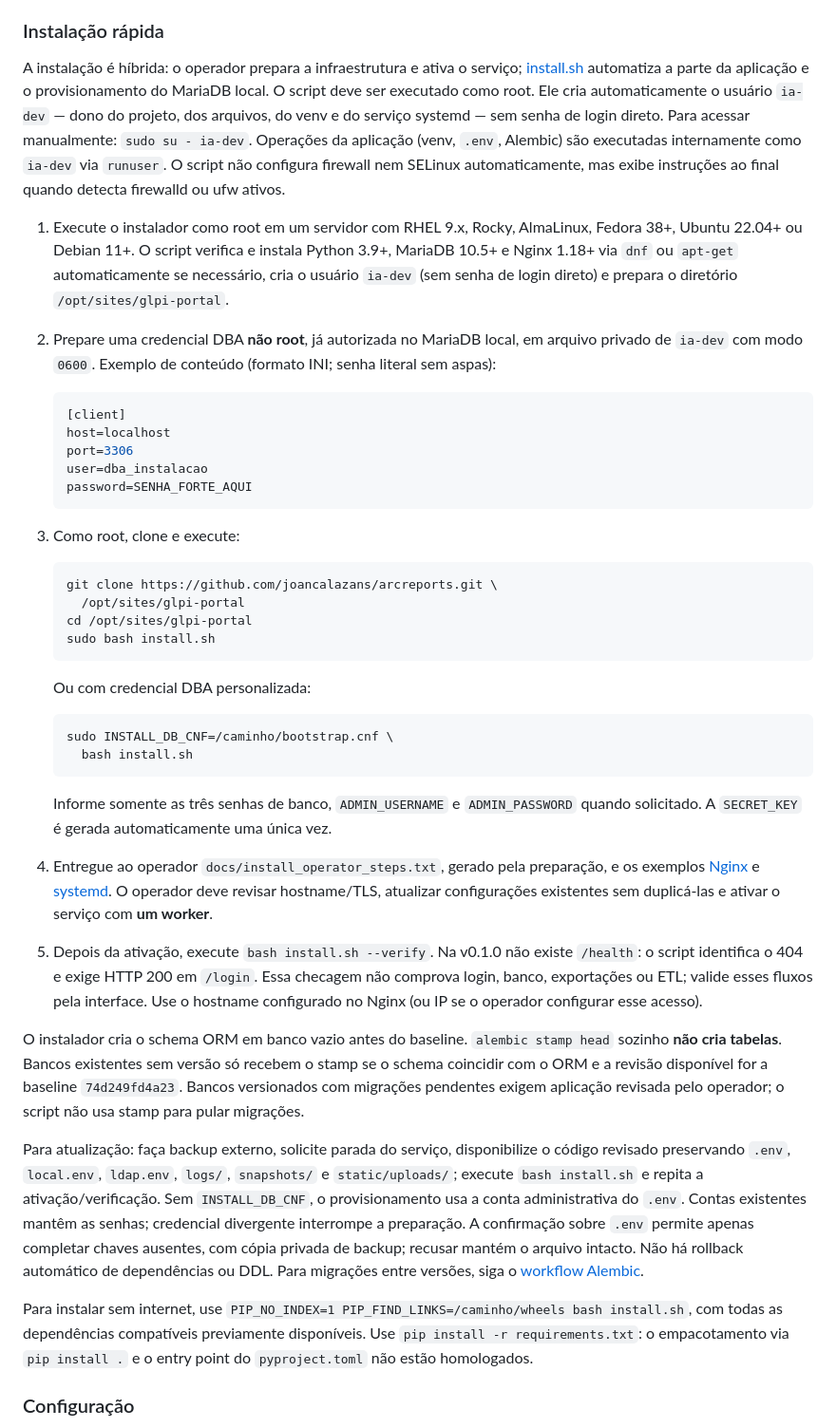
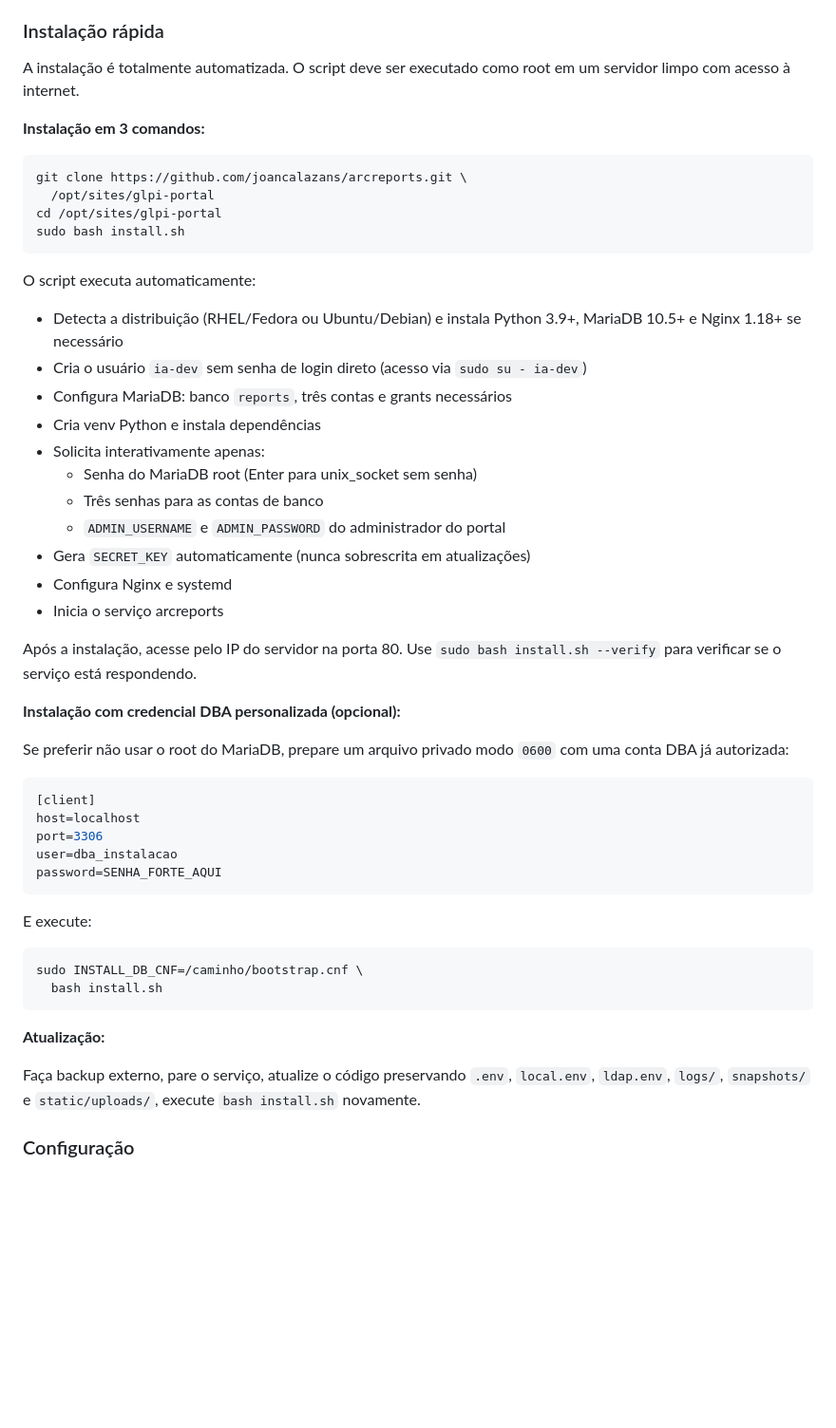
Before and after one commit to joancalazans/arcreports, a Markdown page: README.md, the part around one of its changes. Shown at 95% size. Rendered like a GitHub page; blank space fills up the shorter version.

````diff
--- a/README.md
+++ b/README.md
@@ -45,45 +45,55 @@ A coluna “Testado em” identifica o ambiente inventariado em 10/09/2026; inst
 
 ### Instalação rápida
 
-A instalação é híbrida: o operador prepara a infraestrutura e ativa o serviço; [install.sh](install.sh) automatiza a parte da aplicação e o provisionamento do MariaDB local. O script deve ser executado como root. Ele cria automaticamente o usuário `ia-dev` — dono do projeto, dos arquivos, do venv e do serviço systemd — sem senha de login direto. Para acessar manualmente: `sudo su - ia-dev`. Operações da aplicação (venv, `.env`, Alembic) são executadas internamente como `ia-dev` via `runuser`. O script não configura firewall nem SELinux automaticamente, mas exibe instruções ao final quando detecta firewalld ou ufw ativos.
+A instalação é totalmente automatizada. O script deve ser executado como root em um servidor limpo com acesso à internet.
 
-1. Execute o instalador como root em um servidor com RHEL 9.x, Rocky, AlmaLinux, Fedora 38+, Ubuntu 22.04+ ou Debian 11+. O script verifica e instala Python 3.9+, MariaDB 10.5+ e Nginx 1.18+ via `dnf` ou `apt-get` automaticamente se necessário, cria o usuário `ia-dev` (sem senha de login direto) e prepara o diretório `/opt/sites/glpi-portal`.
-2. Prepare uma credencial DBA **não root**, já autorizada no MariaDB local, em arquivo privado de `ia-dev` com modo `0600`. Exemplo de conteúdo (formato INI; senha literal sem aspas):
+**Instalação em 3 comandos:**
 
-   ```ini
-   [client]
-   host=localhost
-   port=3306
-   user=dba_instalacao
-   password=SENHA_FORTE_AQUI
-   ```
+```bash
+git clone https://github.com/joancalazans/arcreports.git \
+  /opt/sites/glpi-portal
+cd /opt/sites/glpi-portal
+sudo bash install.sh
+```
 
-3. Como root, clone e execute:
+O script executa automaticamente:
 
-   ```bash
-   git clone https://github.com/joancalazans/arcreports.git \
-     /opt/sites/glpi-portal
-   cd /opt/sites/glpi-portal
-   sudo bash install.sh
-   ```
+- Detecta a distribuição (RHEL/Fedora ou Ubuntu/Debian) e instala Python 3.9+, MariaDB 10.5+ e Nginx 1.18+ se necessário
+- Cria o usuário `ia-dev` sem senha de login direto (acesso via `sudo su - ia-dev`)
+- Configura MariaDB: banco `reports`, três contas e grants necessários
+- Cria venv Python e instala dependências
+- Solicita interativamente apenas:
+  - Senha do MariaDB root (Enter para unix_socket sem senha)
+  - Três senhas para as contas de banco
+  - `ADMIN_USERNAME` e `ADMIN_PASSWORD` do administrador do portal
+- Gera `SECRET_KEY` automaticamente (nunca sobrescrita em atualizações)
+- Configura Nginx e systemd
+- Inicia o serviço arcreports
 
-   Ou com credencial DBA personalizada:
+Após a instalação, acesse pelo IP do servidor na porta 80. Use `sudo bash install.sh --verify` para verificar se o serviço está respondendo.
 
-   ```bash
-   sudo INSTALL_DB_CNF=/caminho/bootstrap.cnf \
-     bash install.sh
-   ```
+**Instalação com credencial DBA personalizada (opcional):**
 
-   Informe somente as três senhas de banco, `ADMIN_USERNAME` e `ADMIN_PASSWORD` quando solicitado. A `SECRET_KEY` é gerada automaticamente uma única vez.
+Se preferir não usar o root do MariaDB, prepare um arquivo privado modo `0600` com uma conta DBA já autorizada:
 
-4. Entregue ao operador `docs/install_operator_steps.txt`, gerado pela preparação, e os exemplos [Nginx](docs/nginx.example.conf) e [systemd](docs/arcreports.service.example). O operador deve revisar hostname/TLS, atualizar configurações existentes sem duplicá-las e ativar o serviço com **um worker**.
-5. Depois da ativação, execute `bash install.sh --verify`. Na v0.1.0 não existe `/health`: o script identifica o 404 e exige HTTP 200 em `/login`. Essa checagem não comprova login, banco, exportações ou ETL; valide esses fluxos pela interface. Use o hostname configurado no Nginx (ou IP se o operador configurar esse acesso).
+```ini
+[client]
+host=localhost
+port=3306
+user=dba_instalacao
+password=SENHA_FORTE_AQUI
+```
 
-O instalador cria o schema ORM em banco vazio antes do baseline. `alembic stamp head` sozinho **não cria tabelas**. Bancos existentes sem versão só recebem o stamp se o schema coincidir com o ORM e a revisão disponível for a baseline `74d249fd4a23`. Bancos versionados com migrações pendentes exigem aplicação revisada pelo operador; o script não usa stamp para pular migrações.
+E execute:
 
-Para atualização: faça backup externo, solicite parada do serviço, disponibilize o código revisado preservando `.env`, `local.env`, `ldap.env`, `logs/`, `snapshots/` e `static/uploads/`; execute `bash install.sh` e repita a ativação/verificação. Sem `INSTALL_DB_CNF`, o provisionamento usa a conta administrativa do `.env`. Contas existentes mantêm as senhas; credencial divergente interrompe a preparação. A confirmação sobre `.env` permite apenas completar chaves ausentes, com cópia privada de backup; recusar mantém o arquivo intacto. Não há rollback automático de dependências ou DDL. Para migrações entre versões, siga o [workflow Alembic](docs/alembic_workflow.md).
+```bash
+sudo INSTALL_DB_CNF=/caminho/bootstrap.cnf \
+  bash install.sh
+```
 
-Para instalar sem internet, use `PIP_NO_INDEX=1 PIP_FIND_LINKS=/caminho/wheels bash install.sh`, com todas as dependências compatíveis previamente disponíveis. Use `pip install -r requirements.txt`: o empacotamento via `pip install .` e o entry point do `pyproject.toml` não estão homologados.
+**Atualização:**
+
+Faça backup externo, pare o serviço, atualize o código preservando `.env`, `local.env`, `ldap.env`, `logs/`, `snapshots/` e `static/uploads/`, execute `bash install.sh` novamente.
 
 ### Configuração
 
````
Also changed, not shown: other parts of README.md (+38 -28 lines).
